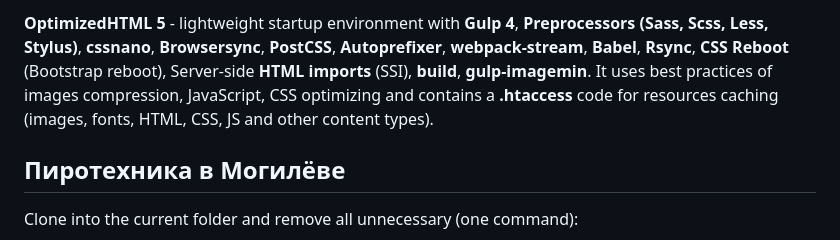
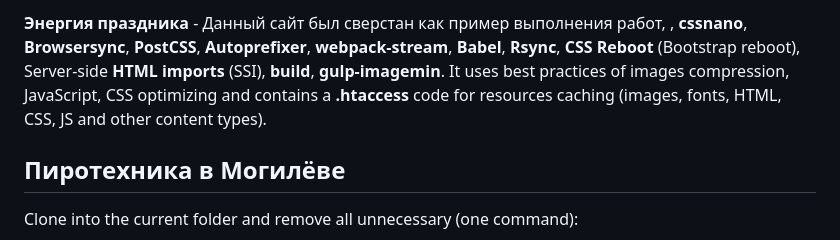
Before and after one commit to Leon3854/fireworksShop, a Markdown page: readme.md, the part around the change printed below. Rendered like a GitHub page.

```diff
--- a/readme.md
+++ b/readme.md
@@ -6,6 +6,6 @@
 </p>
 
-<p><strong>OptimizedHTML 5</strong> - lightweight startup environment with <strong>Gulp 4</strong>, <strong>Preprocessors (Sass, Scss, Less, Stylus)</strong>, <strong>cssnano</strong>, <strong>Browsersync</strong>, <strong>PostCSS</strong>, <strong>Autoprefixer</strong>, <strong>webpack-stream</strong>, <strong>Babel</strong>, <strong>Rsync</strong>, <strong>CSS Reboot</strong> (Bootstrap reboot), Server-side <strong>HTML imports</strong> (SSI), <strong>build</strong>, <strong>gulp-imagemin</strong>. It uses best practices of images compression, JavaScript, CSS optimizing and contains a <strong>.htaccess</strong> code for resources caching (images, fonts, HTML, CSS, JS and other content types).</p>
+<p><strong>Энергия праздника</strong> - Данный сайт был сверстан как пример выполнения работ, , <strong>cssnano</strong>, <strong>Browsersync</strong>, <strong>PostCSS</strong>, <strong>Autoprefixer</strong>, <strong>webpack-stream</strong>, <strong>Babel</strong>, <strong>Rsync</strong>, <strong>CSS Reboot</strong> (Bootstrap reboot), Server-side <strong>HTML imports</strong> (SSI), <strong>build</strong>, <strong>gulp-imagemin</strong>. It uses best practices of images compression, JavaScript, CSS optimizing and contains a <strong>.htaccess</strong> code for resources caching (images, fonts, HTML, CSS, JS and other content types).</p>
 
 <h2>Пиротехника в Могилёве</h2>
 
```
Also changed, not shown: other parts of readme.md (+1 -1 lines).
